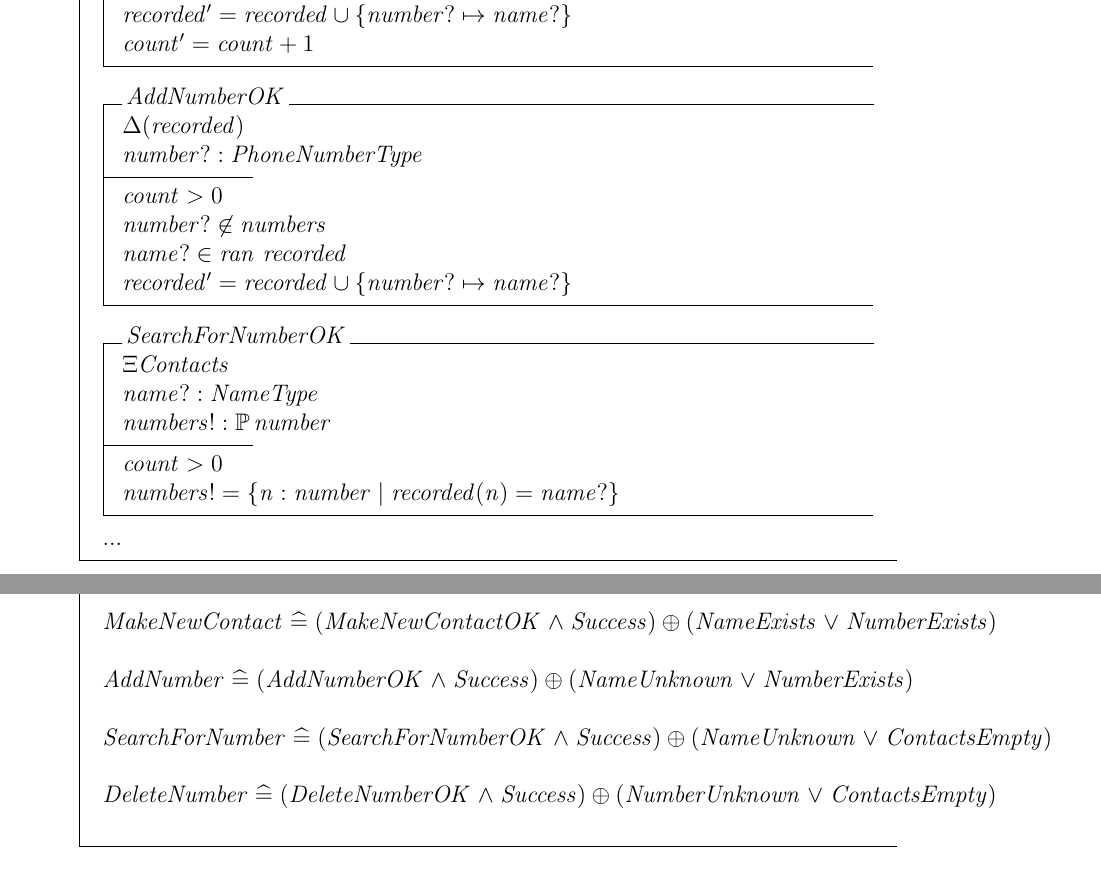
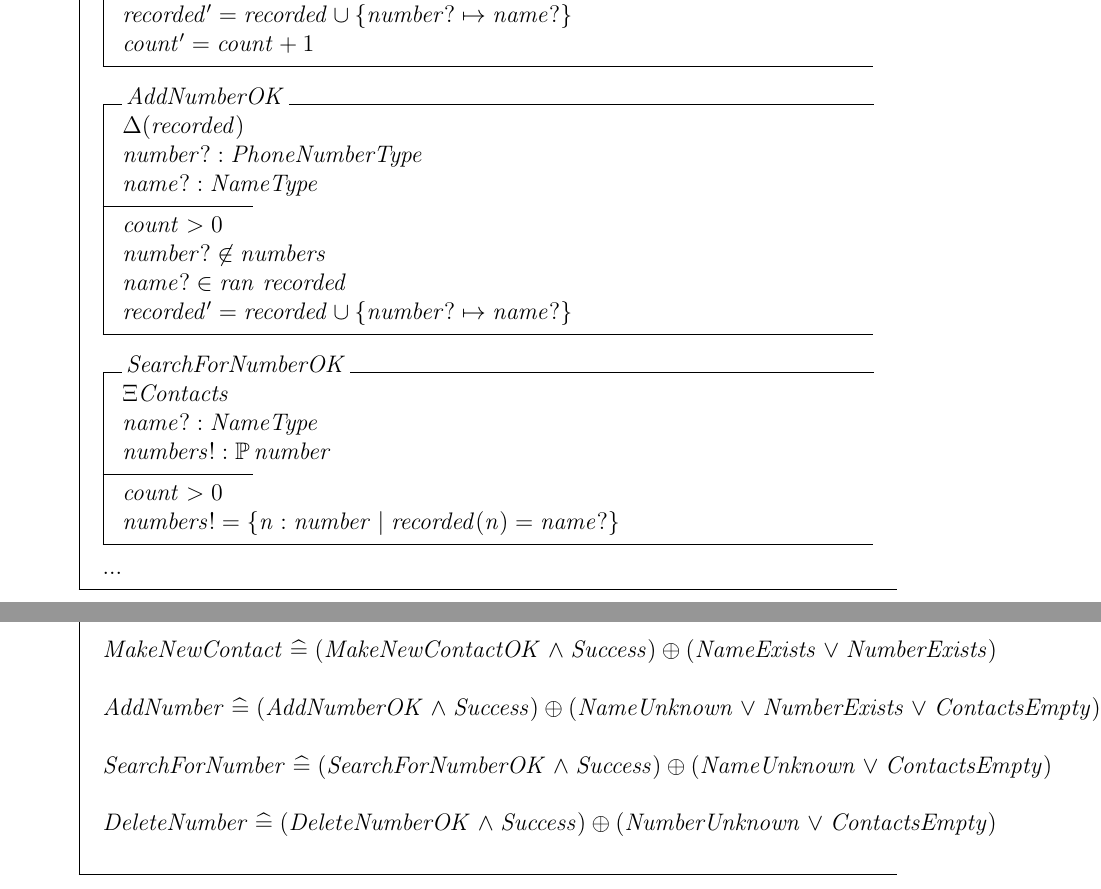
Before and after one commit to rsleyland/Soen331, a LaTeX problem sheet (Assignment 2/assignment2-soln.tex): two parts of pages 3 and 5 of 6, joined at a grey line, cut so that both start at the same text. Compiled offline with pdfLaTeX.

Commit message:
contacts empty, addnumber changes

```diff
--- a/Assignment 2/assignment2-soln.tex
+++ b/Assignment 2/assignment2-soln.tex
@@ -75,6 +75,7 @@ count' = count+1 \\
 \begin{op}{AddNumberOK}
 \Delta (recorded) \\
 number? : PhoneNumberType\\
+name? : NameType\\
 \ST
 count > 0 \\
 number? \notin numbers\\
@@ -161,7 +162,7 @@ response! =~'Success'
 \mbox{}\\
 MakeNewContact \sdef (MakeNewContactOK \land Success) \oplus (NameExists \lor NumberExists)  \\
 \mbox{}\\
-AddNumber \sdef (AddNumberOK \land Success) \oplus (NameUnknown \lor NumberExists)  \\
+AddNumber \sdef (AddNumberOK \land Success) \oplus (NameUnknown \lor NumberExists \lor ContactsEmpty)  \\
 \mbox{}\\
 SearchForNumber \sdef (SearchForNumberOK \land Success) \oplus (NameUnknown \lor ContactsEmpty)  \\
 \mbox{}\\
```
Also changed, not shown: Assignment 2/assignment2-soln.pdf, 2 other files.
